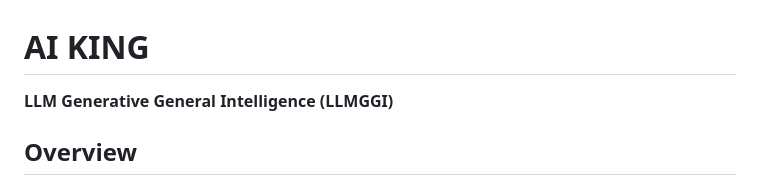
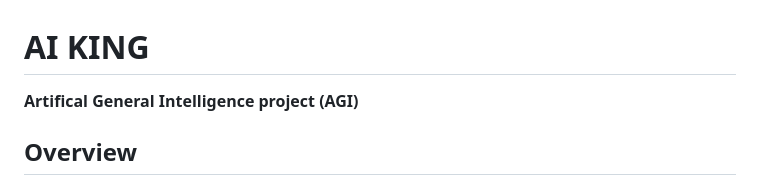
Before and after one commit to GizzZmo/AI-KING, a Markdown page: README.md, the part around the change. GitHub-like rendering.

Commit message:
Update project title from LLMGGI to AGI

```diff
--- a/README.md
+++ b/README.md
@@ -1,5 +1,5 @@
 # AI KING
-**LLM Generative General Intelligence (LLMGGI)**
+**Artifical General Intelligence project (AGI)**
 
 ## Overview
 
```
